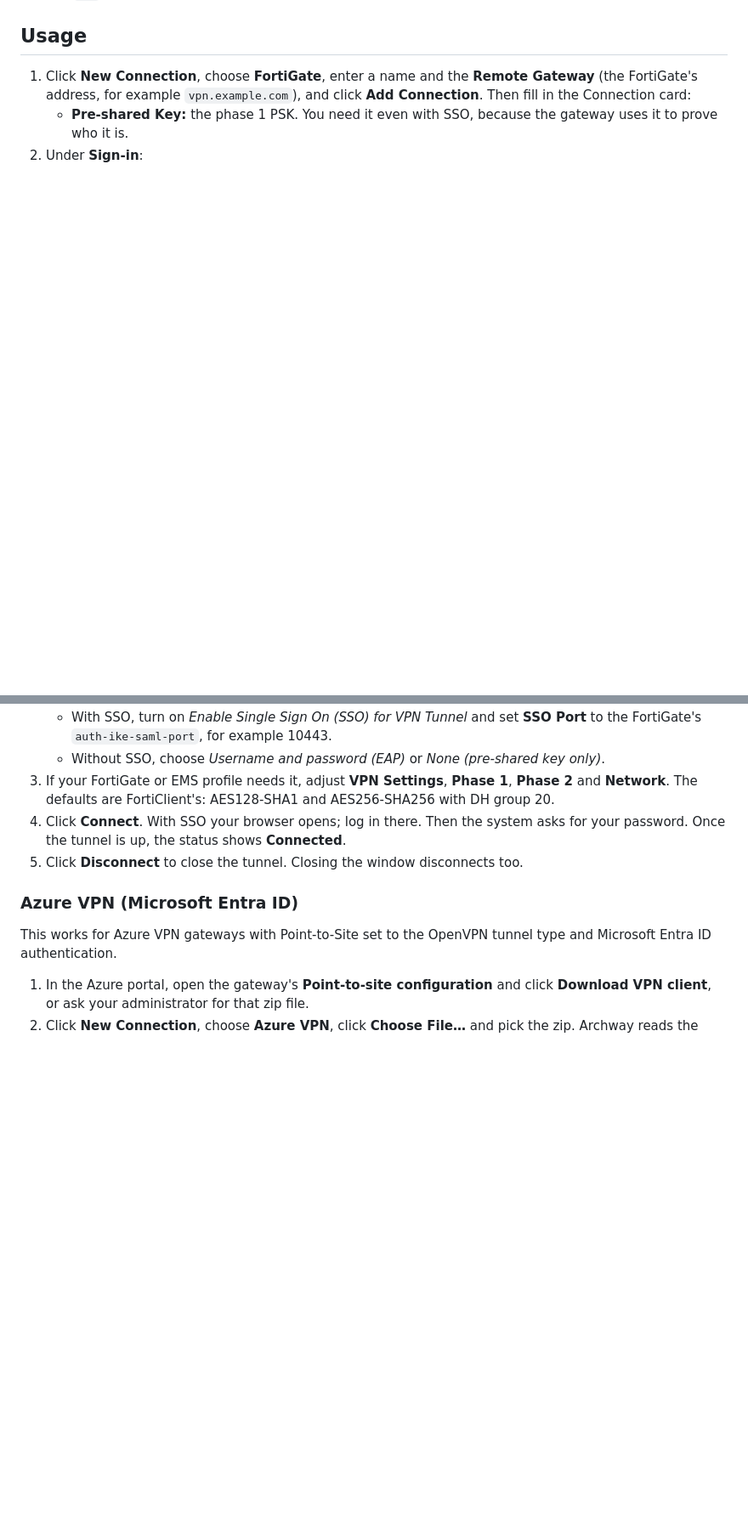
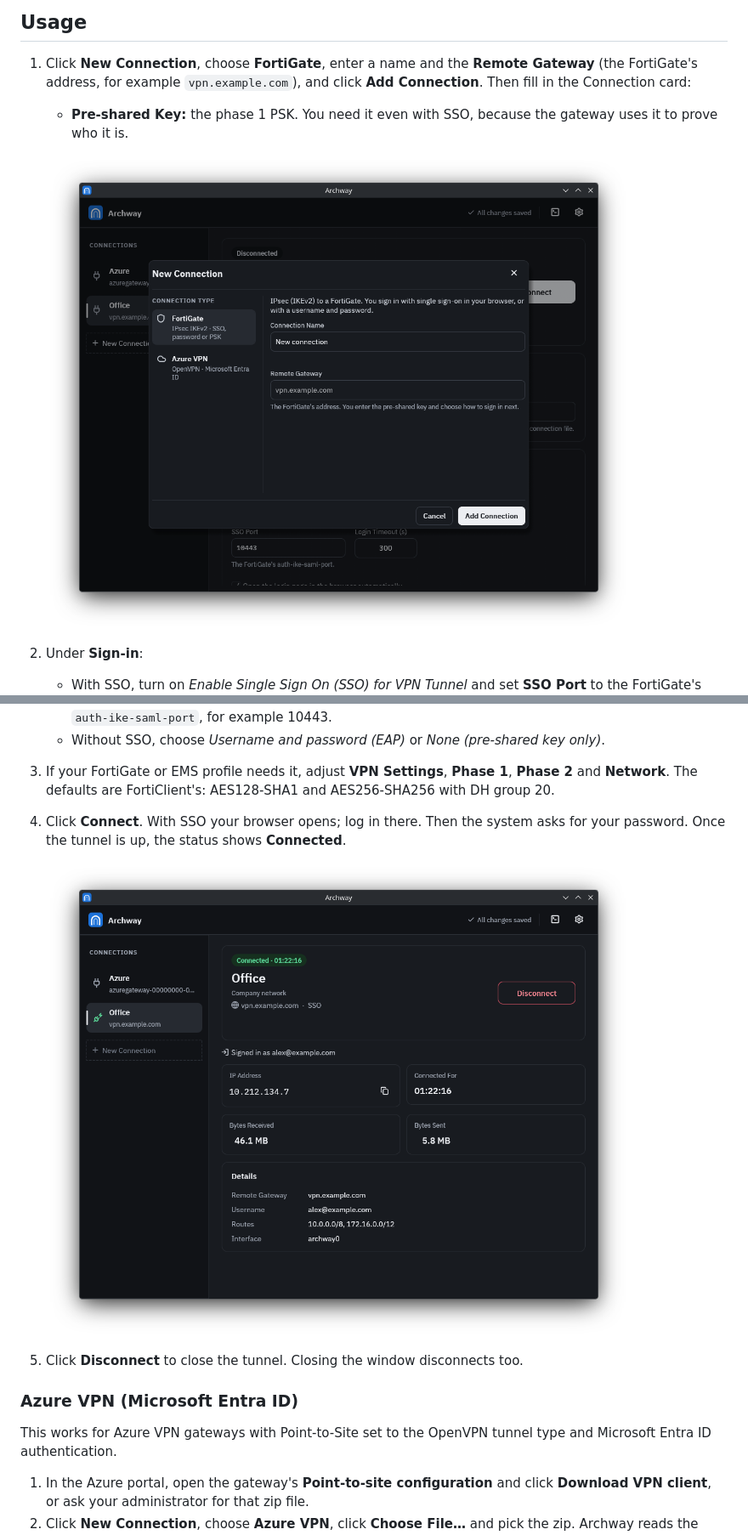
Before and after one commit to TeaDrinkingProgrammer/archway-vpn, a Markdown page: README.md, 2 parts joined by grey strips. Shown at 85% size. Drawn GitHub-style; pictures changed too: docs/connected.png (added), docs/new-connection.png (added); blank space fills up the shorter version.

Commit message:
docs: add screenshots
The README already linked docs/screenshot.png, but the image was never committed.

Signed-off-by: Stijn van Houwelingen <teadrinkingprogrammer@proton.me>

```diff
--- a/README.md
+++ b/README.md
@@ -73,11 +73,15 @@ On Arch Linux, build the package with the PKGBUILD in `packaging/aur/`, and inst
 
 1. Click **New Connection**, choose **FortiGate**, enter a name and the **Remote Gateway** (the FortiGate's address, for example `vpn.example.com`), and click **Add Connection**. Then fill in the Connection card:
    - **Pre-shared Key:** the phase 1 PSK. You need it even with SSO, because the gateway uses it to prove who it is.
+
+   ![The New Connection dialog with FortiGate and Azure VPN to choose from](docs/new-connection.png)
 2. Under **Sign-in**:
    - With SSO, turn on *Enable Single Sign On (SSO) for VPN Tunnel* and set **SSO Port** to the FortiGate's `auth-ike-saml-port`, for example 10443.
    - Without SSO, choose *Username and password (EAP)* or *None (pre-shared key only)*.
 3. If your FortiGate or EMS profile needs it, adjust **VPN Settings**, **Phase 1**, **Phase 2** and **Network**. The defaults are FortiClient's: AES128-SHA1 and AES256-SHA256 with DH group 20.
 4. Click **Connect**. With SSO your browser opens; log in there. Then the system asks for your password. Once the tunnel is up, the status shows **Connected**.
+
+   ![A connected FortiGate connection with its IP address, traffic and routes](docs/connected.png)
 5. Click **Disconnect** to close the tunnel. Closing the window disconnects too.
 
 ### Azure VPN (Microsoft Entra ID)
```
Also changed, not shown: docs/screenshot.png (added).
